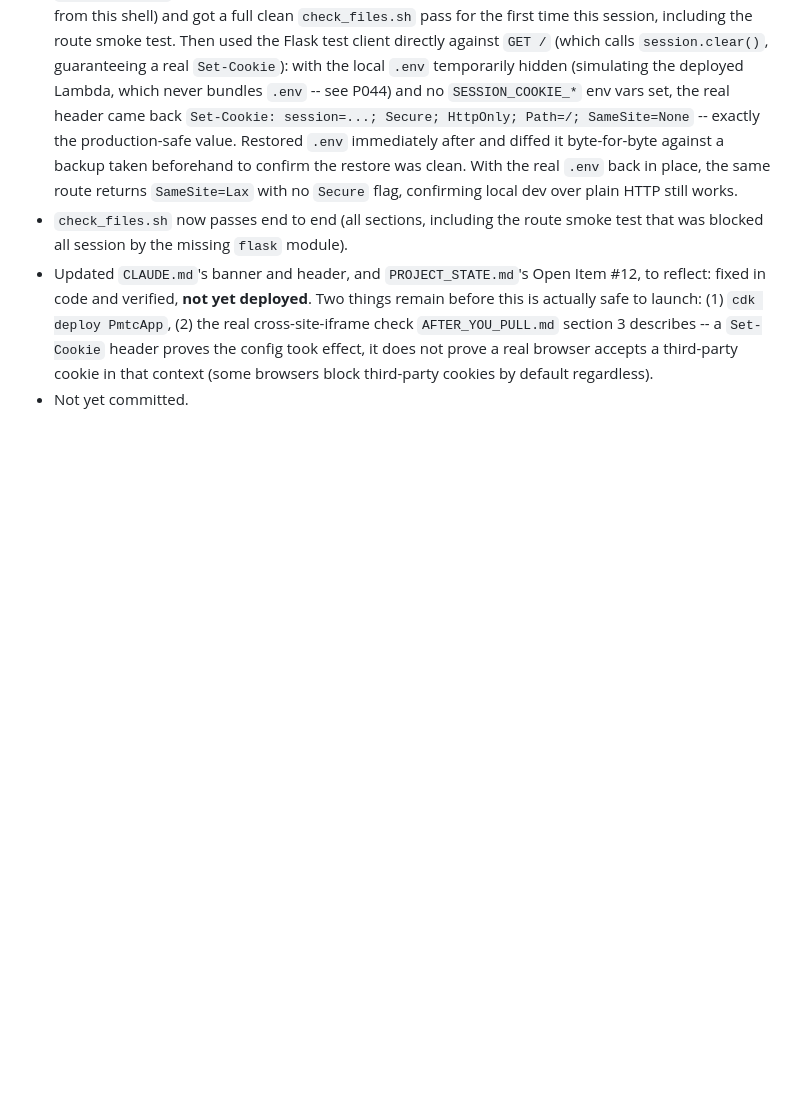
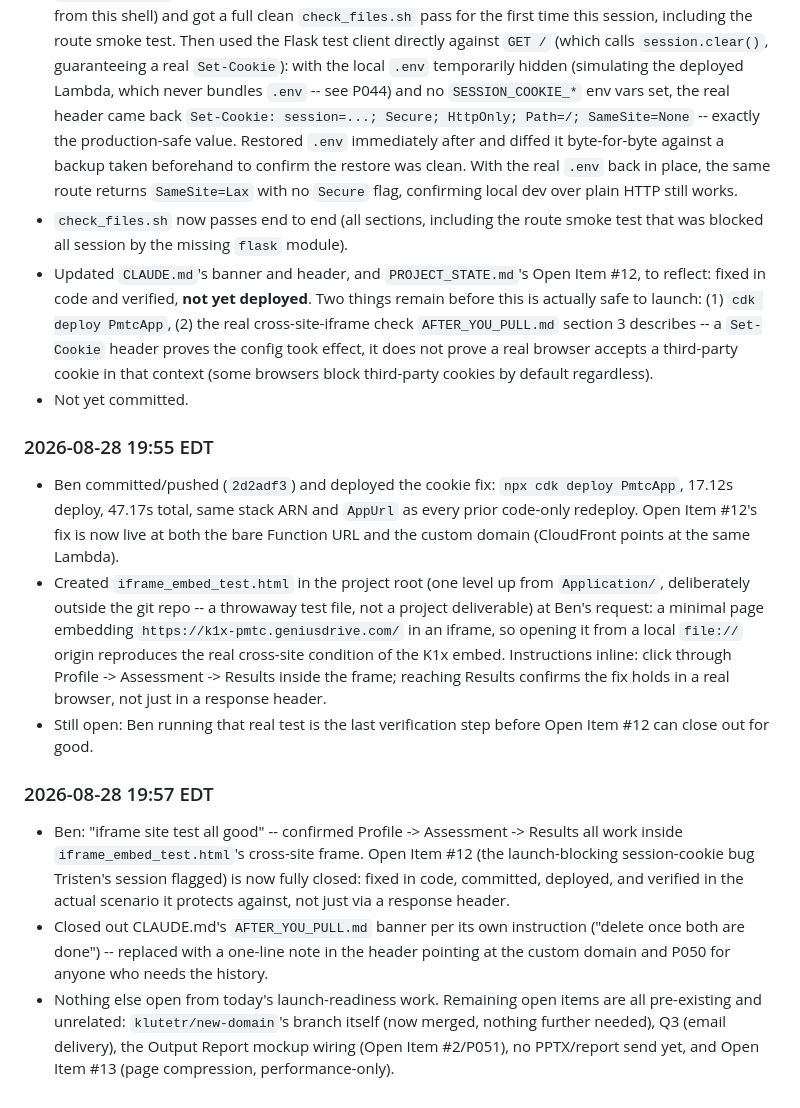
Before and after one commit to bspinsky-sketch/k1x-pmtc-assessment, a Markdown page: SESSION_LOG.md, the part around the change. Drawn GitHub-style; blank space fills up the shorter version.

Commit message:
PMTC: close Open Item #12 -- cookie fix verified in real cross-site iframe

```diff
--- a/SESSION_LOG.md
+++ b/SESSION_LOG.md
@@ -459,3 +459,13 @@ Wireframe and design-system work happened across this project before this log wa
 - `check_files.sh` now passes end to end (all sections, including the route smoke test that was blocked all session by the missing `flask` module).
 - Updated `CLAUDE.md`'s banner and header, and `PROJECT_STATE.md`'s Open Item #12, to reflect: fixed in code and verified, **not yet deployed**. Two things remain before this is actually safe to launch: (1) `cdk deploy PmtcApp`, (2) the real cross-site-iframe check `AFTER_YOU_PULL.md` section 3 describes -- a `Set-Cookie` header proves the config took effect, it does not prove a real browser accepts a third-party cookie in that context (some browsers block third-party cookies by default regardless).
 - Not yet committed.
+
+### 2026-08-28 19:55 EDT
+- Ben committed/pushed (`2d2adf3`) and deployed the cookie fix: `npx cdk deploy PmtcApp`, 17.12s deploy, 47.17s total, same stack ARN and `AppUrl` as every prior code-only redeploy. Open Item #12's fix is now live at both the bare Function URL and the custom domain (CloudFront points at the same Lambda).
+- Created `iframe_embed_test.html` in the project root (one level up from `Application/`, deliberately outside the git repo -- a throwaway test file, not a project deliverable) at Ben's request: a minimal page embedding `https://k1x-pmtc.geniusdrive.com/` in an iframe, so opening it from a local `file://` origin reproduces the real cross-site condition of the K1x embed. Instructions inline: click through Profile -> Assessment -> Results inside the frame; reaching Results confirms the fix holds in a real browser, not just in a response header.
+- Still open: Ben running that real test is the last verification step before Open Item #12 can close out for good.
+
+### 2026-08-28 19:57 EDT
+- Ben: "iframe site test all good" -- confirmed Profile -> Assessment -> Results all work inside `iframe_embed_test.html`'s cross-site frame. Open Item #12 (the launch-blocking session-cookie bug Tristen's session flagged) is now fully closed: fixed in code, committed, deployed, and verified in the actual scenario it protects against, not just via a response header.
+- Closed out CLAUDE.md's `AFTER_YOU_PULL.md` banner per its own instruction ("delete once both are done") -- replaced with a one-line note in the header pointing at the custom domain and P050 for anyone who needs the history.
+- Nothing else open from today's launch-readiness work. Remaining open items are all pre-existing and unrelated: `klutetr/new-domain`'s branch itself (now merged, nothing further needed), Q3 (email delivery), the Output Report mockup wiring (Open Item #2/P051), no PPTX/report send yet, and Open Item #13 (page compression, performance-only).
```
Also changed, not shown: CLAUDE.md (+1 -14 lines), PROJECT_STATE.md (+2 -2 lines).
